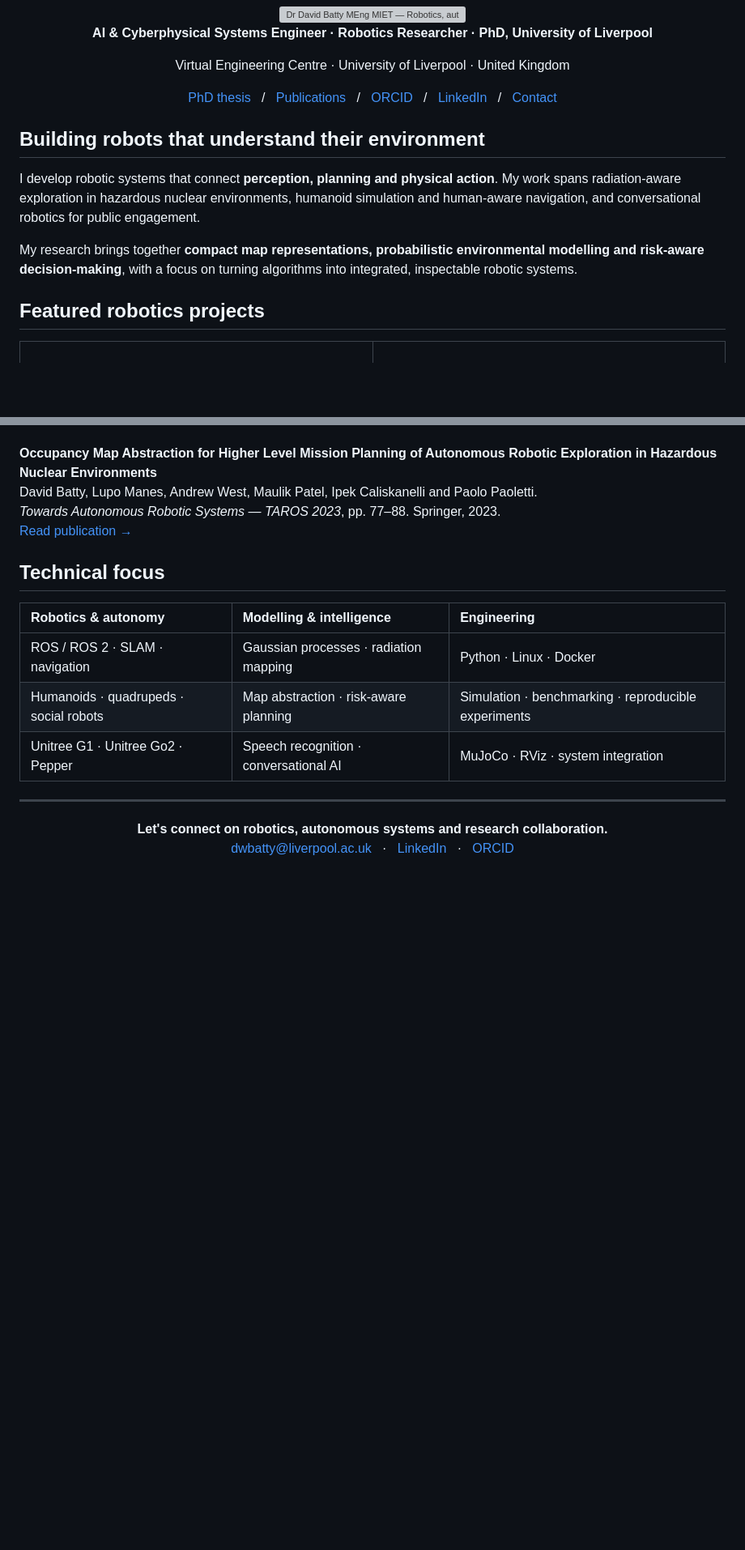
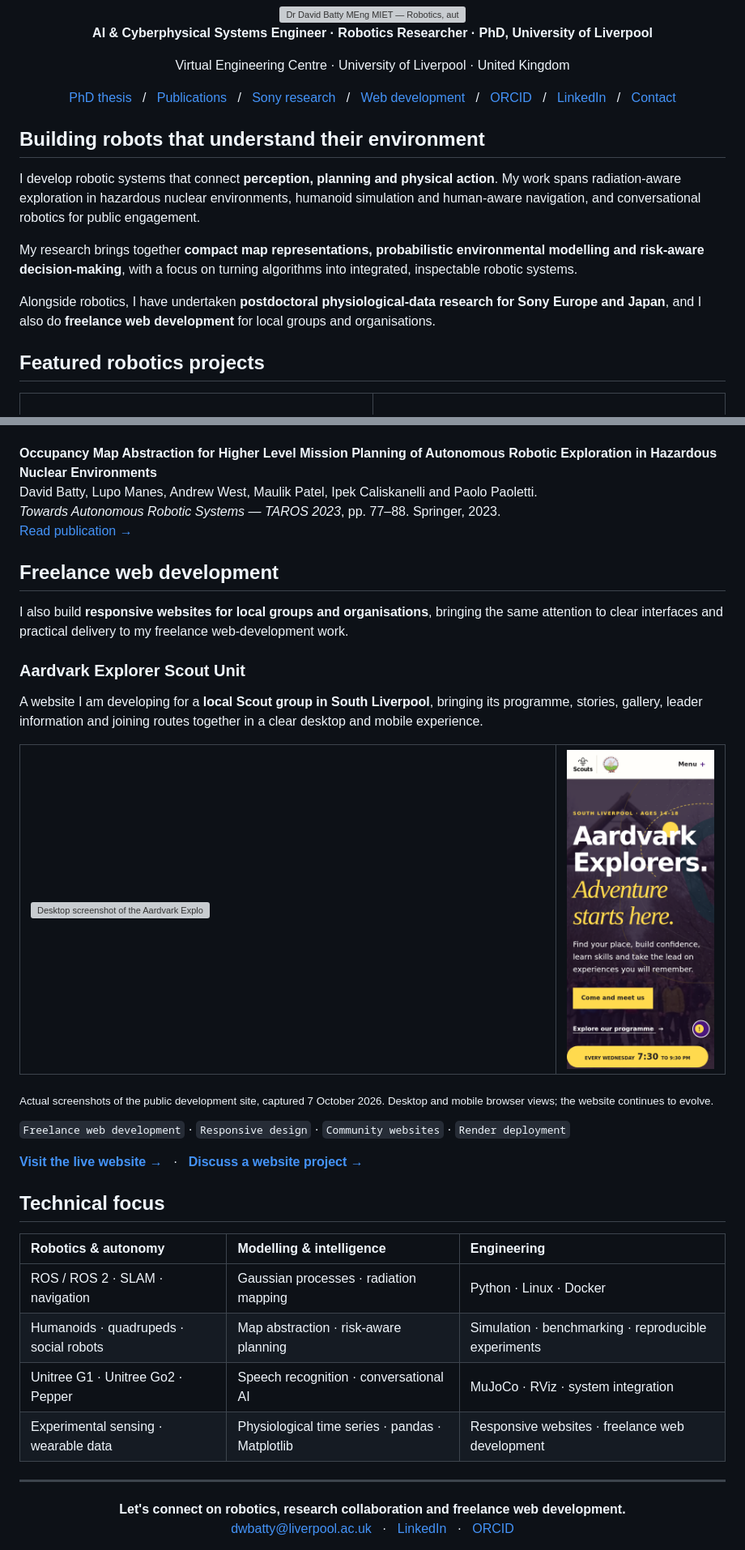
Before and after one commit to DavidBatty95/DavidBatty95, a Markdown page: README.md, 2 parts joined by grey strips. Shown: that part at 81% size. Drawn GitHub-style; pictures changed too: assets/aardvark-mobile.png (added); blank space fills up the shorter version; grey boxes are pictures that could not be loaded.

Commit message:
Showcase Sony research and freelance web development

```diff
--- a/README.md
+++ b/README.md
@@ -7,6 +7,8 @@
   <p>
     <a href="https://livrepository.liverpool.ac.uk/3199094/">PhD thesis</a> &nbsp; / &nbsp;
     <a href="#selected-publications">Publications</a> &nbsp; / &nbsp;
+    <a href="#postdoctoral-research">Sony research</a> &nbsp; / &nbsp;
+    <a href="#freelance-web-development">Web development</a> &nbsp; / &nbsp;
     <a href="https://orcid.org/0009-0003-5375-421X">ORCID</a> &nbsp; / &nbsp;
     <a href="https://uk.linkedin.com/in/david-batty">LinkedIn</a> &nbsp; / &nbsp;
     <a href="mailto:dwbatty@liverpool.ac.uk">Contact</a>
@@ -18,6 +20,8 @@
 I develop robotic systems that connect **perception, planning and physical action**. My work spans radiation-aware exploration in hazardous nuclear environments, humanoid simulation and human-aware navigation, and conversational robotics for public engagement.
 
 My research brings together **compact map representations, probabilistic environmental modelling and risk-aware decision-making**, with a focus on turning algorithms into integrated, inspectable robotic systems.
+
+Alongside robotics, I have undertaken **postdoctoral physiological-data research for Sony Europe and Japan**, and I also do **freelance web development** for local groups and organisations.
 
 ## Featured robotics projects
 
@@ -88,6 +111,36 @@ David Batty, Lupo Manes, Andrew West, Maulik Patel, Ipek Caliskanelli and Paolo
 *Towards Autonomous Robotic Systems — TAROS 2023*, pp. 77–88. Springer, 2023.<br>
 [Read publication →](https://doi.org/10.1007/978-3-031-43360-3_7)
 
+## Freelance web development
+
+I also build **responsive websites for local groups and organisations**, bringing
+the same attention to clear interfaces and practical delivery to my freelance
+web-development work.
+
+### Aardvark Explorer Scout Unit
+
+A website I am developing for a **local Scout group in South Liverpool**,
+bringing its programme, stories, gallery, leader information and joining routes
+together in a clear desktop and mobile experience.
+
+<table>
+  <tr>
+    <td width="76%" valign="top">
+      <a href="https://aardvarkesuwebsite.onrender.com/"><img src="assets/aardvark-desktop.png" width="100%" alt="Desktop screenshot of the Aardvark Explorer Scout Unit website, showing the navigation and Adventure starts here homepage"></a>
+    </td>
+    <td width="24%" valign="top">
+      <a href="https://aardvarkesuwebsite.onrender.com/"><img src="assets/aardvark-mobile.png" width="100%" alt="Mobile screenshot of the Aardvark Explorer Scout Unit website with compact navigation and joining links"></a>
+    </td>
+  </tr>
+</table>
+
+<sub>Actual screenshots of the public development site, captured 7 October 2026. Desktop and mobile browser views; the website continues to evolve.</sub>
+
+`Freelance web development` · `Responsive design` · `Community websites` · `Render deployment`
+
+**[Visit the live website →](https://aardvarkesuwebsite.onrender.com/)** &nbsp; · &nbsp;
+**[Discuss a website project →](mailto:dwbatty@liverpool.ac.uk)**
+
 ## Technical focus
 
 | Robotics & autonomy | Modelling & intelligence | Engineering |
@@ -95,11 +148,12 @@ David Batty, Lupo Manes, Andrew West, Maulik Patel, Ipek Caliskanelli and Paolo
 | ROS / ROS 2 · SLAM · navigation | Gaussian processes · radiation mapping | Python · Linux · Docker |
 | Humanoids · quadrupeds · social robots | Map abstraction · risk-aware planning | Simulation · benchmarking · reproducible experiments |
 | Unitree G1 · Unitree Go2 · Pepper | Speech recognition · conversational AI | MuJoCo · RViz · system integration |
+| Experimental sensing · wearable data | Physiological time series · pandas · Matplotlib | Responsive websites · freelance web development |
 
 ---
 
 <div align="center">
-  <strong>Let's connect on robotics, autonomous systems and research collaboration.</strong><br>
+  <strong>Let's connect on robotics, research collaboration and freelance web development.</strong><br>
   <a href="mailto:dwbatty@liverpool.ac.uk">dwbatty@liverpool.ac.uk</a> &nbsp; · &nbsp;
   <a href="https://uk.linkedin.com/in/david-batty">LinkedIn</a> &nbsp; · &nbsp;
   <a href="https://orcid.org/0009-0003-5375-421X">ORCID</a>
```
Also changed, not shown: other parts of README.md (+19 -0 lines), assets/README.md (+37 -0 lines), 5 other files.
